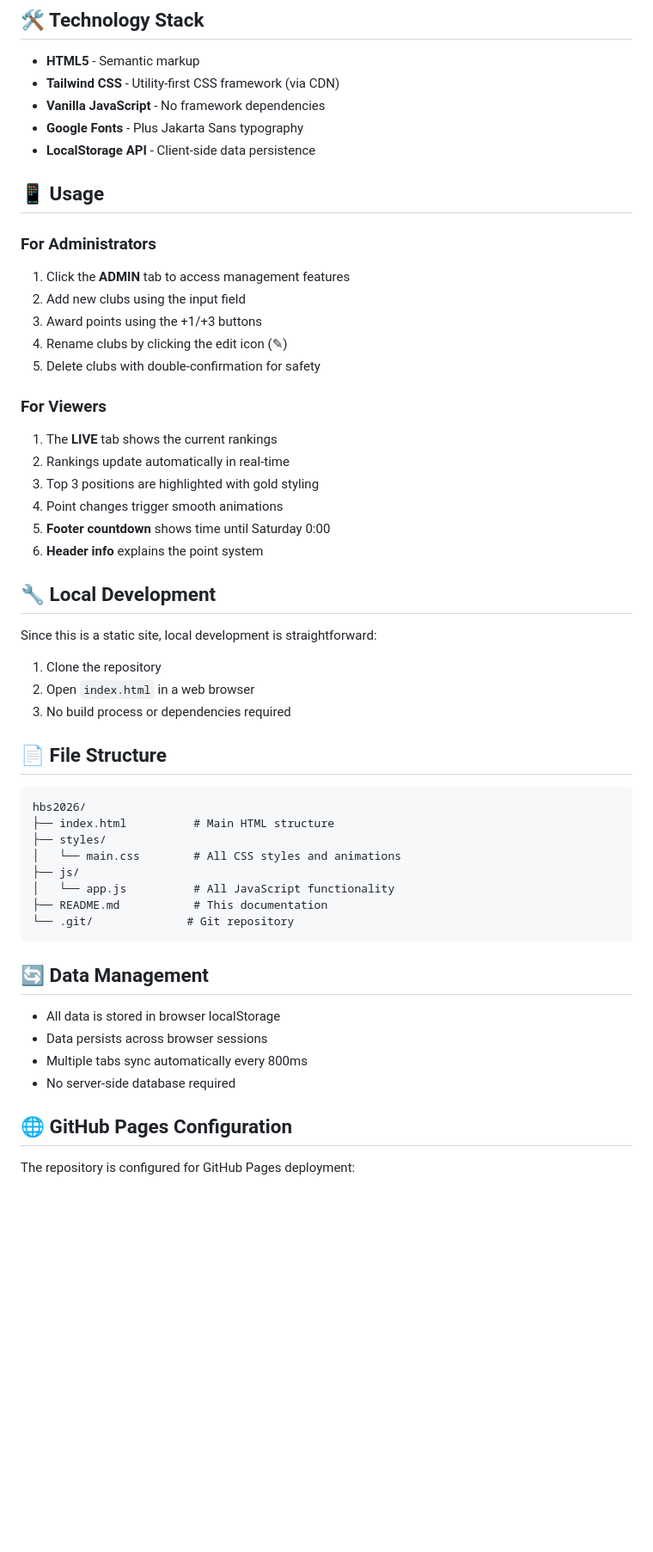
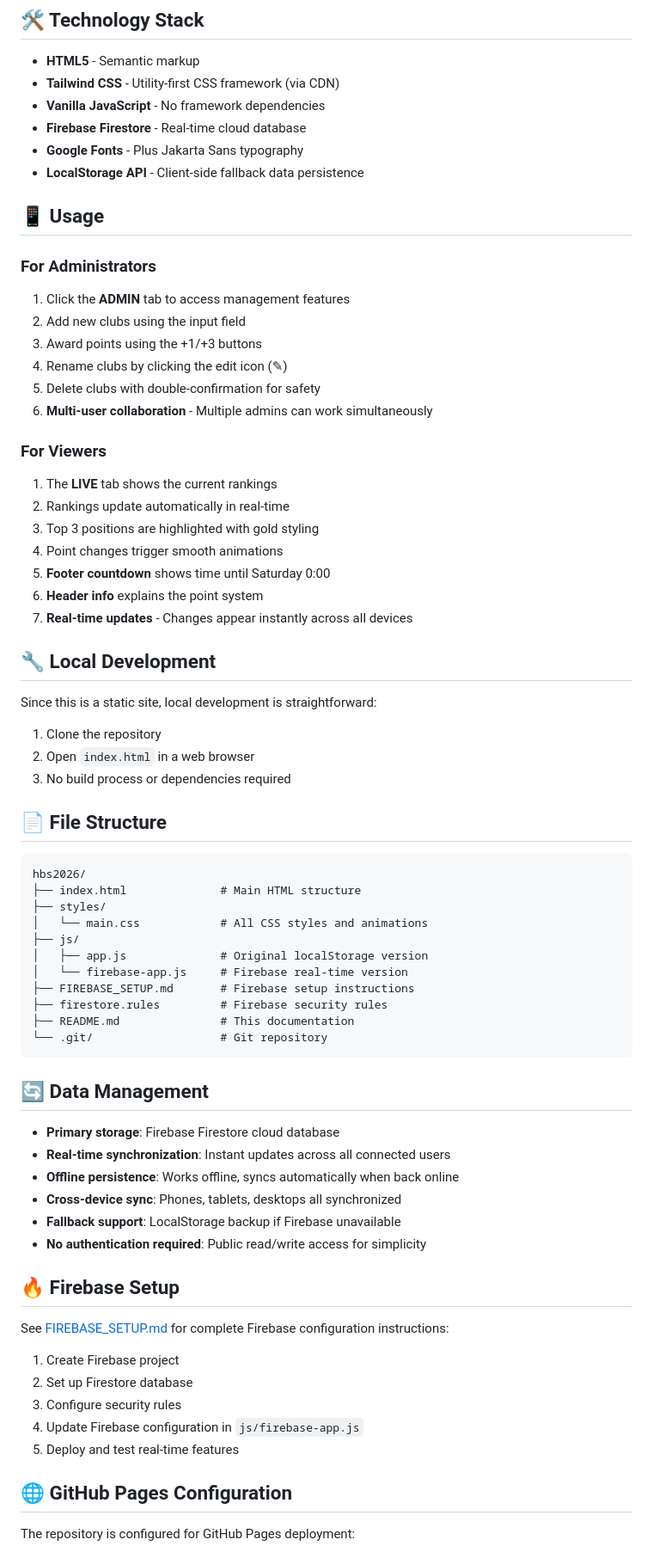
Before and after one commit to smarletta/hbs2026, a Markdown page: README.md, the part around one of its changes. Shown at 86% size. Rendered like a GitHub page; blank space fills up the shorter version.

````diff
--- a/README.md
+++ b/README.md
@@ -47,8 +52,9 @@ The application uses a custom color scheme inspired by the event branding:
 - **HTML5** - Semantic markup
 - **Tailwind CSS** - Utility-first CSS framework (via CDN)
 - **Vanilla JavaScript** - No framework dependencies
+- **Firebase Firestore** - Real-time cloud database
 - **Google Fonts** - Plus Jakarta Sans typography
-- **LocalStorage API** - Client-side data persistence
+- **LocalStorage API** - Client-side fallback data persistence
 
 ## 📱 Usage
 
@@ -58,6 +64,7 @@ The application uses a custom color scheme inspired by the event branding:
 3. Award points using the +1/+3 buttons
 4. Rename clubs by clicking the edit icon (✎)
 5. Delete clubs with double-confirmation for safety
+6. **Multi-user collaboration** - Multiple admins can work simultaneously
 
 ### For Viewers
 1. The **LIVE** tab shows the current rankings
@@ -66,6 +73,7 @@ The application uses a custom color scheme inspired by the event branding:
 4. Point changes trigger smooth animations
 5. **Footer countdown** shows time until Saturday 0:00
 6. **Header info** explains the point system
+7. **Real-time updates** - Changes appear instantly across all devices
 
 ## 🔧 Local Development
 
@@ -79,21 +87,36 @@ Since this is a static site, local development is straightforward:
 
 ```
 hbs2026/
-├── index.html          # Main HTML structure
+├── index.html              # Main HTML structure
 ├── styles/
-│   └── main.css        # All CSS styles and animations
+│   └── main.css            # All CSS styles and animations
 ├── js/
-│   └── app.js          # All JavaScript functionality
-├── README.md           # This documentation
-└── .git/              # Git repository
+│   ├── app.js              # Original localStorage version
+│   └── firebase-app.js     # Firebase real-time version
+├── FIREBASE_SETUP.md       # Firebase setup instructions
+├── firestore.rules         # Firebase security rules
+├── README.md               # This documentation
+└── .git/                   # Git repository
 ```
 
 ## 🔄 Data Management
 
-- All data is stored in browser localStorage
-- Data persists across browser sessions
-- Multiple tabs sync automatically every 800ms
-- No server-side database required
+- **Primary storage**: Firebase Firestore cloud database
+- **Real-time synchronization**: Instant updates across all connected users
+- **Offline persistence**: Works offline, syncs automatically when back online
+- **Cross-device sync**: Phones, tablets, desktops all synchronized
+- **Fallback support**: LocalStorage backup if Firebase unavailable
+- **No authentication required**: Public read/write access for simplicity
+
+## 🔥 Firebase Setup
+
+See [FIREBASE_SETUP.md](FIREBASE_SETUP.md) for complete Firebase configuration instructions:
+
+1. Create Firebase project
+2. Set up Firestore database
+3. Configure security rules
+4. Update Firebase configuration in `js/firebase-app.js`
+5. Deploy and test real-time features
 
 ## 🌐 GitHub Pages Configuration
 
````
Also changed, not shown: other parts of README.md (+17 -9 lines).
